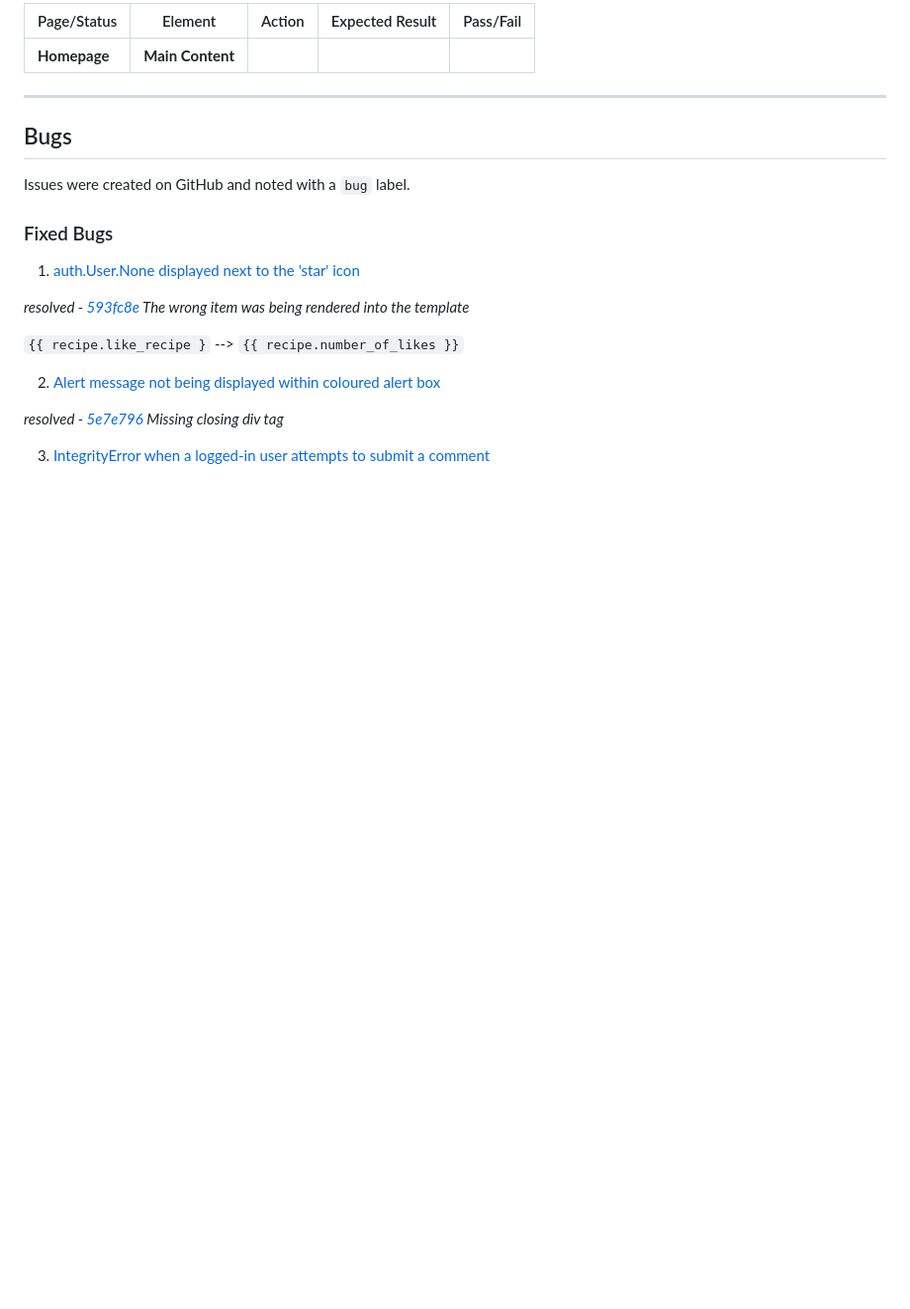
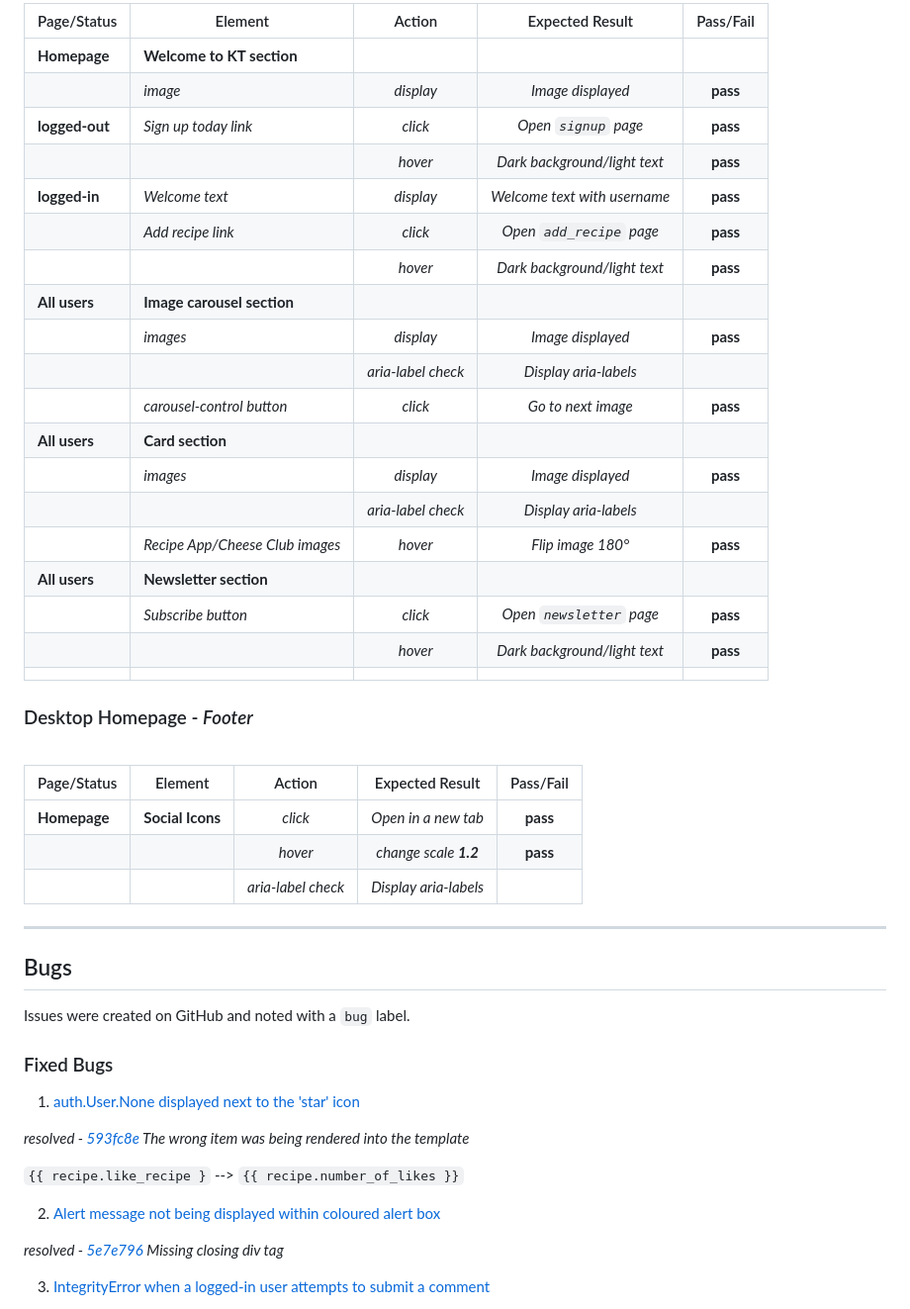
Before and after one commit to chris-townsend/PP4-Kitchen_Tales, a Markdown page: TESTING.md, the part around one of its changes. Shown at 99% size. Rendered like a GitHub page; blank space fills up the shorter version.

Commit message:
Add homepage content & footer manual testing to TESTING.md

```diff
--- a/TESTING.md
+++ b/TESTING.md
@@ -416,7 +418,38 @@ The website was viewed on a variety of devices such as Desktop, Laptop, Oneplus
 
-| Page/Status     | Element             |   Action    | Expected Result     | Pass/Fail   |
-| ---             | ---                 |   :---:     |    :---:            |    :---:    |
-|**Homepage**     |**Main Content**     |             |                     |             |
+| Page/Status     | Element             |   Action    | Expected Result     |   Pass/Fail     |
+| ---             | ---                 |   :---:     |    :---:            |    :---:        |
+|**Homepage**     |**Welcome to KT section**|         |                     |                 |
+|                 | *image*             | *display*   |*Image displayed*    | **pass**        |
+|**logged-out**   |*Sign up today link* | *click*     |*Open `signup` page* | **pass**        |
+|                 |                     | *hover*     |*Dark background/light text*| **pass** |
+|**logged-in**    |*Welcome text*       | *display*   |*Welcome text with username*| **pass** |
+|                 |*Add recipe link*    | *click*     |*Open `add_recipe` page* | **pass**    |
+|                 |                     | *hover*     |*Dark background/light text*| **pass** |
+| **All users**   |**Image carousel section**|        |                     |                 |
+|                 | *images*            | *display*   |*Image displayed*    | **pass**        |
+|                 |                     |*aria-label check*|*Display aria-labels* |           |
+|                 | *carousel-control button*| *click*|*Go to next image*   | **pass**        |
+| **All users**   |**Card section**     |             |                     |                 |
+|                 | *images*            | *display*   |*Image displayed*    | **pass**        |
+|                 |                     | *aria-label check*|*Display aria-labels*|           |
+|                 |*Recipe App/Cheese Club images*|*hover*|*Flip image 180°*| **pass**        |
+| **All users**   |**Newsletter section**|            |                     |                 |
+|                 | *Subscribe button*  | *click*     |*Open `newsletter` page* | **pass**    |
+|                 |                     | *hover*     |*Dark background/light text*| **pass** |
+|                 |
+
+
+### Desktop Homepage - *Footer*
+<br>
+
+| Page/Status     | Element             |   Action    | Expected Result     |   Pass/Fail     |
+| ---             | ---                 |   :---:     |    :---:            |    :---:        |
+|**Homepage**     |**Social Icons**     | *click*     | *Open in a new tab* |  **pass**       |
+|                 |                     | *hover*     | *change scale **1.2***  |  **pass**       |
+|                 |                     | *aria-label check*| *Display aria-labels*|          |
+
+
+
 
 
 
```
Also changed, not shown: other parts of TESTING.md (+4 -2 lines).
